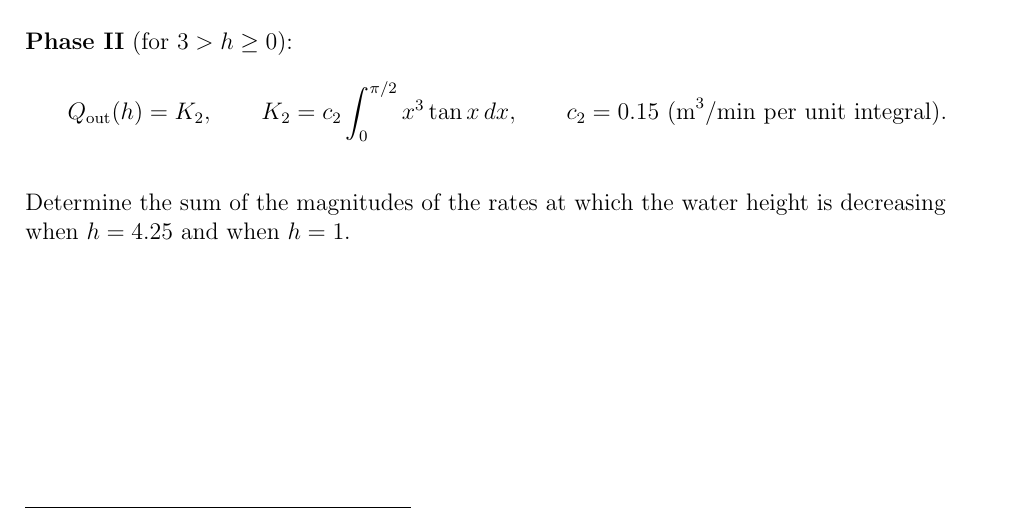
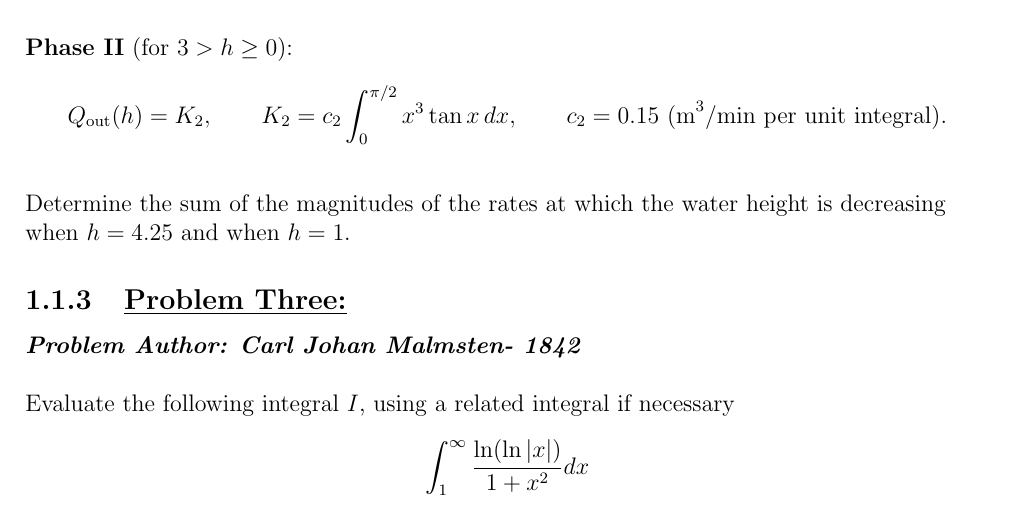
Before and after one commit to Zainothy/Problem-Catalogue-LateX-, a LaTeX book (document.tex): part of page 7 of 13, cut so that both start at the same text. Compiled offline with pdfLaTeX.

Commit message:
new integral + citation

```diff
--- a/document.tex
+++ b/document.tex
@@ -121,7 +121,13 @@ c_{2}=0.15\ \text{(m}^3/\text{min per unit integral)}.
 \medskip
 
 Determine the sum of the magnitudes of the rates at which the water height
-is decreasing when $h=4.25$ and when $h=1$.
+is decreasing when $h=4.25$ and when $h=1$.\\
+
+\subsection{\underline{Problem Three:}}
+\textbf{\emph{Problem Author: Carl Johan Malmsten- 1842}}
+\newline \\
+Evaluate the following integral $I$, using a related integral if necessary
+$$\int^{\infty}_{1} \frac{\ln(\ln|x|)}{1+x^{2}}dx$$
     \newpage
     \section{Euclidian Geometry}
     \subsection{\underline{Problem One:}}
```
